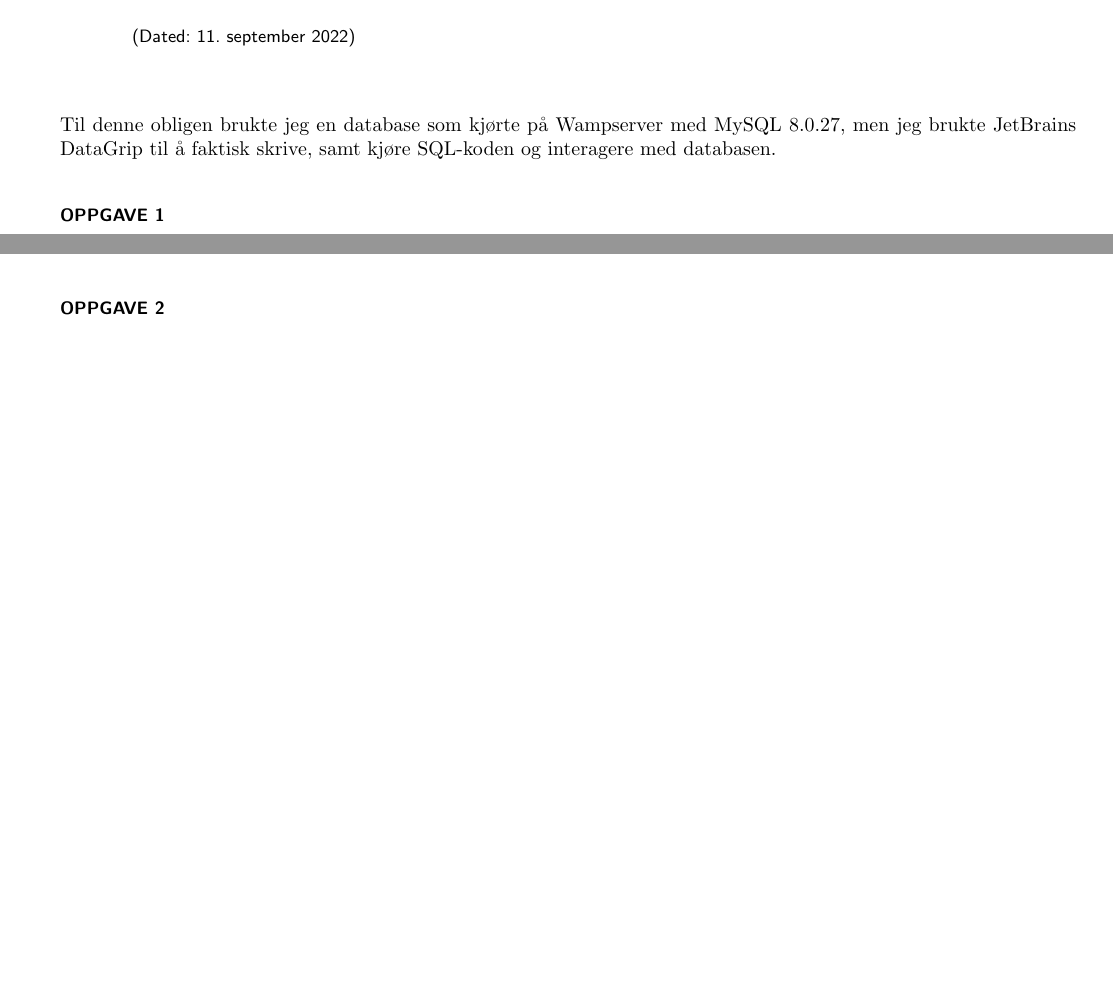
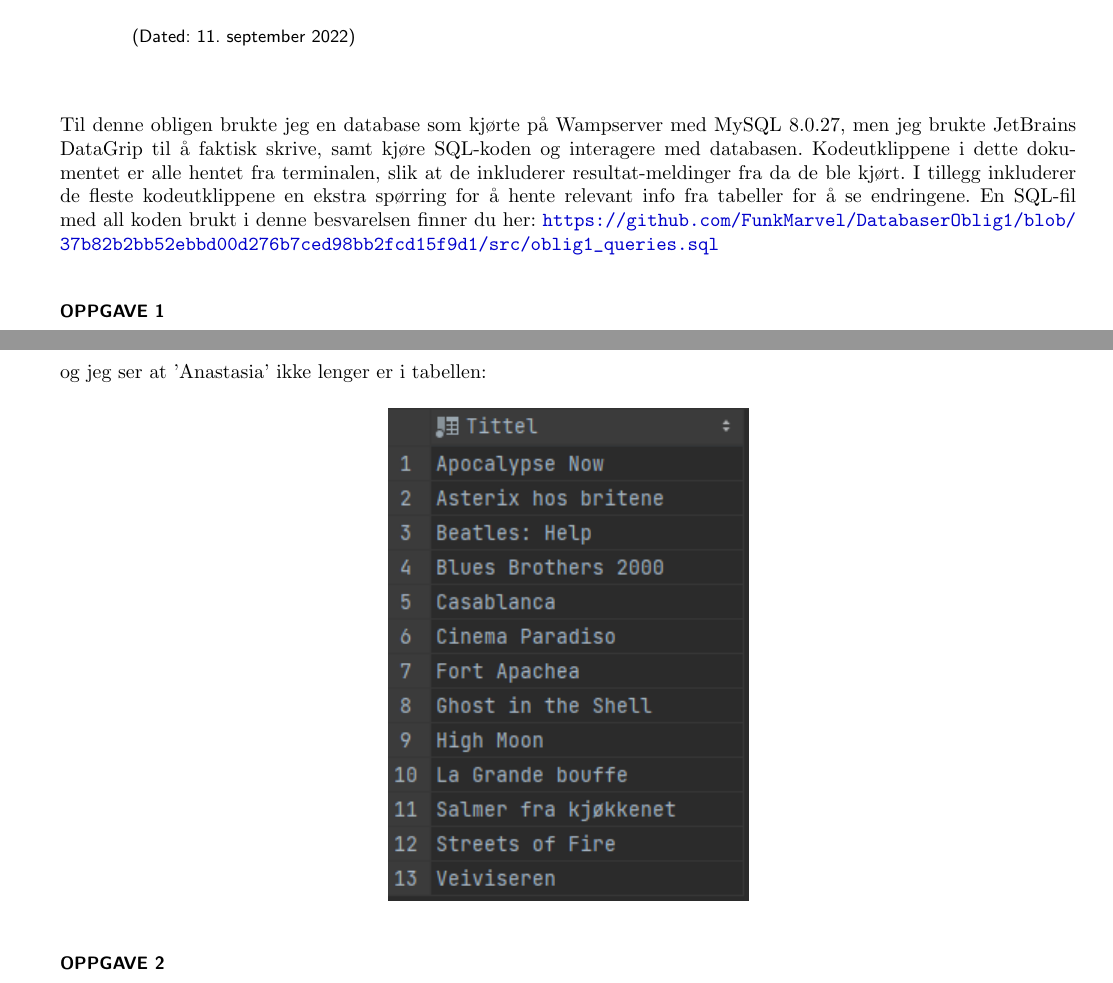
Before and after one commit to FunkMarvel/DatabaserOblig1, a LaTeX paper (oblig1_anders_p_asbo.tex): two parts of pages 1 and 6 of 12, joined at a grey line, cut so that both start at the same text, the shorter picture padded with empty space. Compiled offline with pdfLaTeX.

Commit message:
final touches

```diff
--- a/oblig1_anders_p_asbo.tex
+++ b/oblig1_anders_p_asbo.tex
@@ -200,7 +200,7 @@ rmp,
 
 \maketitle                                % creates the title, author, date
 
-Til denne obligen brukte jeg en database som kjørte på Wampserver med MySQL 8.0.27, men jeg brukte JetBrains DataGrip til å faktisk skrive, samt kjøre SQL-koden og interagere med databasen.
+Til denne obligen brukte jeg en database som kjørte på Wampserver med MySQL 8.0.27, men jeg brukte JetBrains DataGrip til å faktisk skrive, samt kjøre SQL-koden og interagere med databasen. Kodeutklippene i dette dokumentet er alle hentet fra terminalen, slik at de inkluderer resultat-meldinger fra da de ble kjørt. I tillegg inkluderer de fleste kodeutklippene en ekstra spørring for å hente relevant info fra tabeller for å se endringene. En SQL-fil med all koden brukt i denne besvarelsen finner du her: \sloppy\url{https://github.com/FunkMarvel/DatabaserOblig1/blob/37b82b2bb52ebbd00d276b7ced98bb2fcd15f9d1/src/oblig1_queries.sql}
 
 \section*{Oppgave 1}
 \subsection*{a)}
@@ -372,7 +372,7 @@ oblig1> SELECT Tittel
 [2022-09-11 19:35:25] 13 rows retrieved starting from 1 in 35 ms (execution: 17 ms, fetching: 18 ms)
 \end{sql}
 \newpage
-som resulterer i
+og jeg ser at 'Anastasia' ikke lenger er i tabellen:
 \begin{figure}[H]
 \centering\includegraphics[scale=1]{op1j.png}
 \end{figure}
```
Also changed, not shown: oblig1_anders_p_asbo.pdf, oblig1_anders_p_asbo.tex (2 more changed lines).
